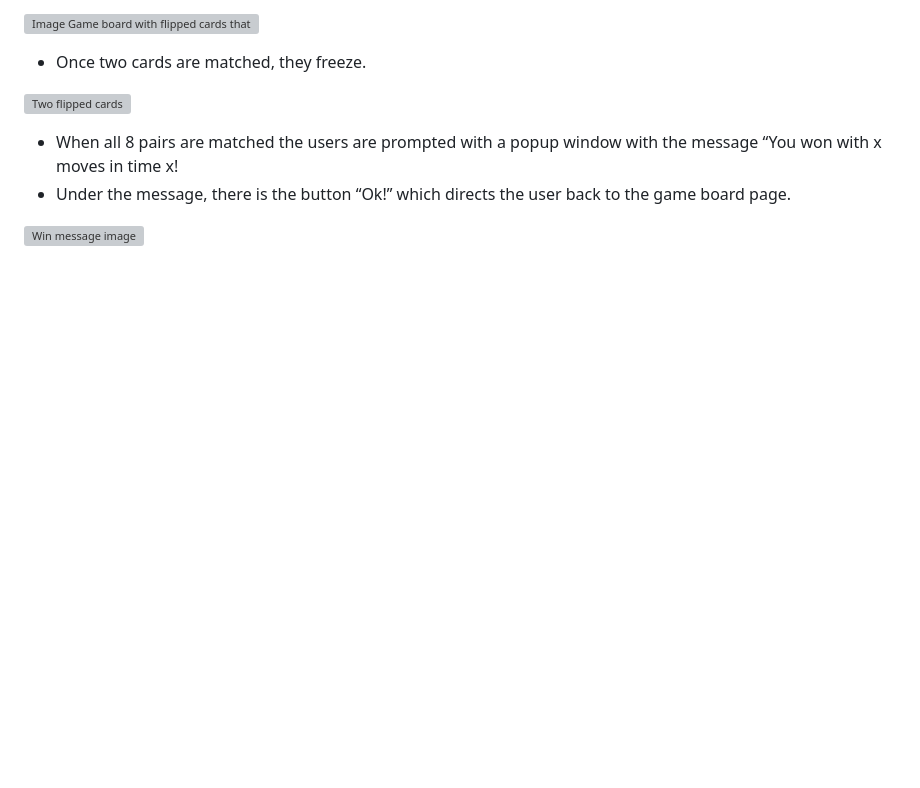
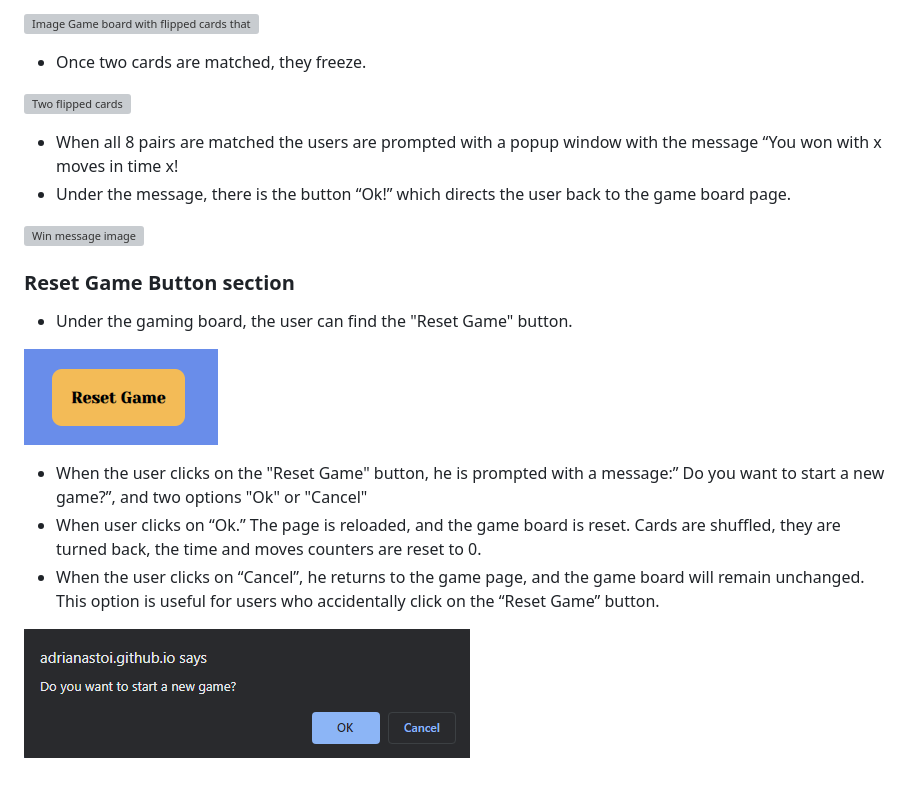
Before and after one commit to AdrianaStoi/german-flip, a Markdown page: README.md, the part around the change. GitHub-like rendering; blank space fills up the shorter version; grey boxes are pictures that could not be loaded.

Commit message:
Add reset button section to readme file

```diff
--- a/README.md
+++ b/README.md
@@ -113,3 +113,19 @@ Visit live page [here](https://adrianastoi.github.io/german-flip/)
 </ul>
 
 ![Win message image](https://github.com/AdrianaStoi/german-flip/blob/main/documentation/imagesreadme/win_message.png)
+
+### Reset Game Button section
+
+<ul>
+  <li> Under the gaming board, the user can find the "Reset Game" button. </li>
+</ul>
+
+![Image Reset Game button](https://github.com/AdrianaStoi/german-flip/blob/main/documentation/imagesreadme/reset_game_button.png)
+
+<ul>
+  <li>When the user clicks on the "Reset Game" button, he is prompted with a message:” Do you want to start a new game?”, and two options "Ok" or "Cancel" </li>
+  <li>When user clicks on “Ok.” The page is reloaded, and the game board is reset. Cards are shuffled, they are turned back, the time and moves counters are reset to 0. </li>
+  <li>When the user clicks on “Cancel”, he returns to the game page, and the game board will remain unchanged. This option is useful for users who accidentally click on the “Reset Game” button.</li>
+</ul>
+
+![Image Reset game pop-up message](https://github.com/AdrianaStoi/german-flip/blob/main/documentation/imagesreadme/reset_game_popup_message.png)
```
